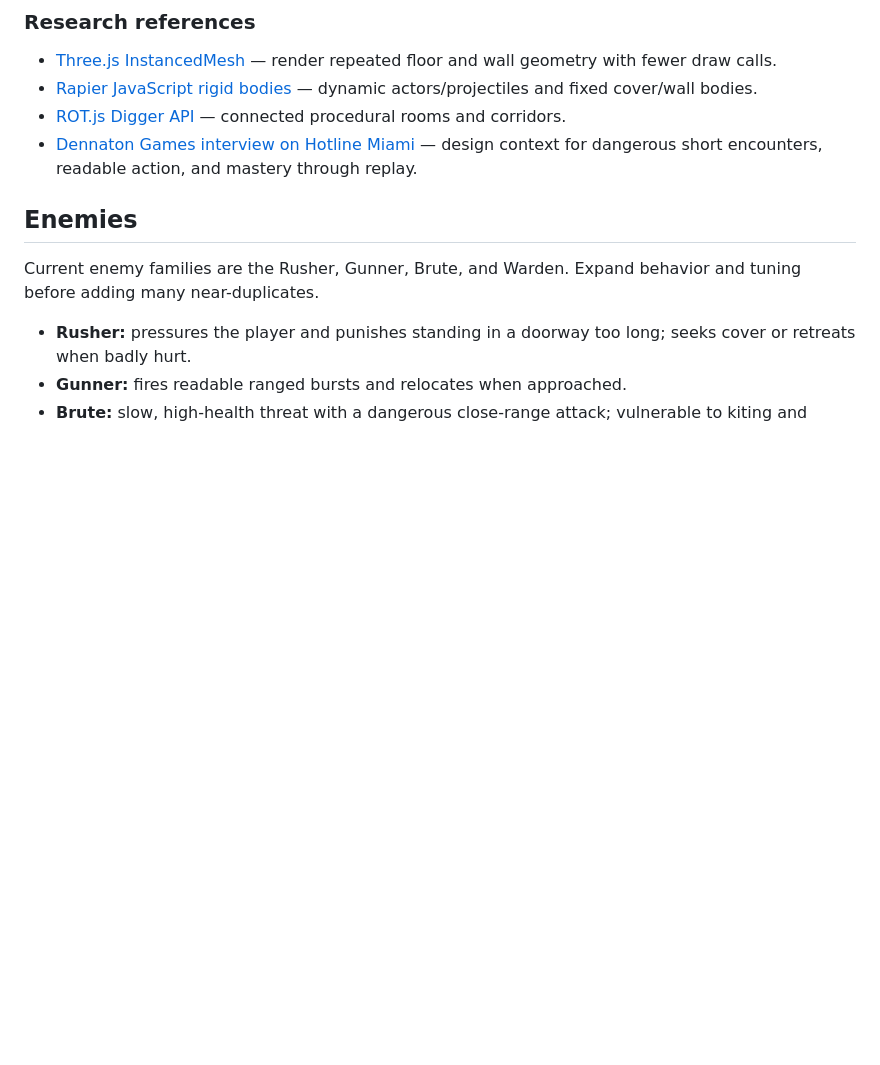
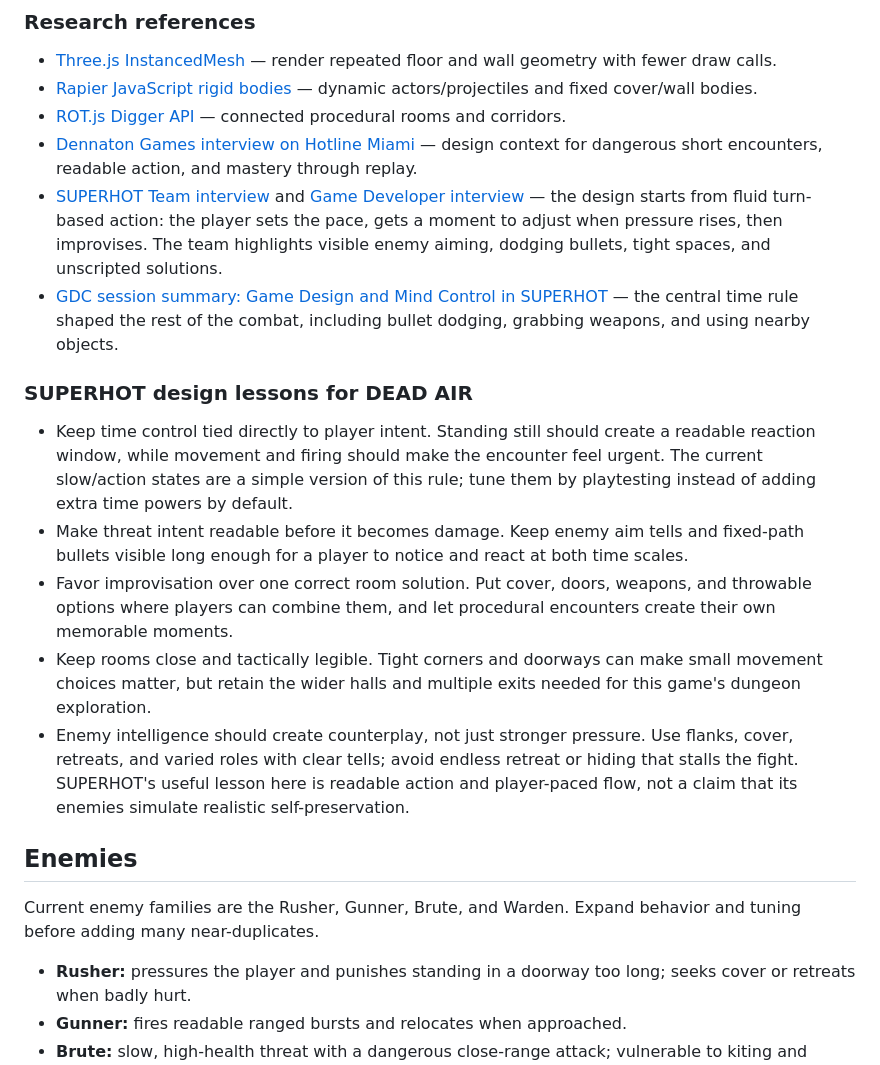
Before and after one commit to cktang88/dead-air-game, a Markdown page: GAME_SPEC.md, the part around the change. Rendered like a GitHub page; blank space fills up the shorter version.

Commit message:
Record SUPERHOT combat design lessons

```diff
--- a/GAME_SPEC.md
+++ b/GAME_SPEC.md
@@ -70,6 +70,16 @@ Use ROT.js Digger for room-and-corridor topology; this is already integrated. No
 - [Rapier JavaScript rigid bodies](https://rapier.rs/docs/user_guides/javascript/rigid_bodies/) — dynamic actors/projectiles and fixed cover/wall bodies.
 - [ROT.js Digger API](https://unpkg.com/rot-js@2.1.3/doc/modules/_map_digger_.html) — connected procedural rooms and corridors.
 - [Dennaton Games interview on Hotline Miami](https://www.pcgamer.com/hotline-miami-interview-dennaton-games-on-creating-carnage-to-delight-and-disgust/) — design context for dangerous short encounters, readable action, and mastery through replay.
+- [SUPERHOT Team interview](https://gamingbolt.com/superhot-interview-becoming-the-weapon-in-a-turn-based-fps-environment) and [Game Developer interview](https://www.gamedeveloper.com/design/road-to-the-igf-superhot-team-s-i-superhot-i-) — the design starts from fluid turn-based action: the player sets the pace, gets a moment to adjust when pressure rises, then improvises. The team highlights visible enemy aiming, dodging bullets, tight spaces, and unscripted solutions.
+- [GDC session summary: Game Design and Mind Control in SUPERHOT](https://www.gdcvault.com/play/1023483/Game-Design-and-Mind-Control) — the central time rule shaped the rest of the combat, including bullet dodging, grabbing weapons, and using nearby objects.
+
+### SUPERHOT design lessons for DEAD AIR
+
+- Keep time control tied directly to player intent. Standing still should create a readable reaction window, while movement and firing should make the encounter feel urgent. The current slow/action states are a simple version of this rule; tune them by playtesting instead of adding extra time powers by default.
+- Make threat intent readable before it becomes damage. Keep enemy aim tells and fixed-path bullets visible long enough for a player to notice and react at both time scales.
+- Favor improvisation over one correct room solution. Put cover, doors, weapons, and throwable options where players can combine them, and let procedural encounters create their own memorable moments.
+- Keep rooms close and tactically legible. Tight corners and doorways can make small movement choices matter, but retain the wider halls and multiple exits needed for this game's dungeon exploration.
+- Enemy intelligence should create counterplay, not just stronger pressure. Use flanks, cover, retreats, and varied roles with clear tells; avoid endless retreat or hiding that stalls the fight. SUPERHOT's useful lesson here is readable action and player-paced flow, not a claim that its enemies simulate realistic self-preservation.
 
 ## Enemies
 
```
Also changed, not shown: progress.md (+6 -0 lines).
